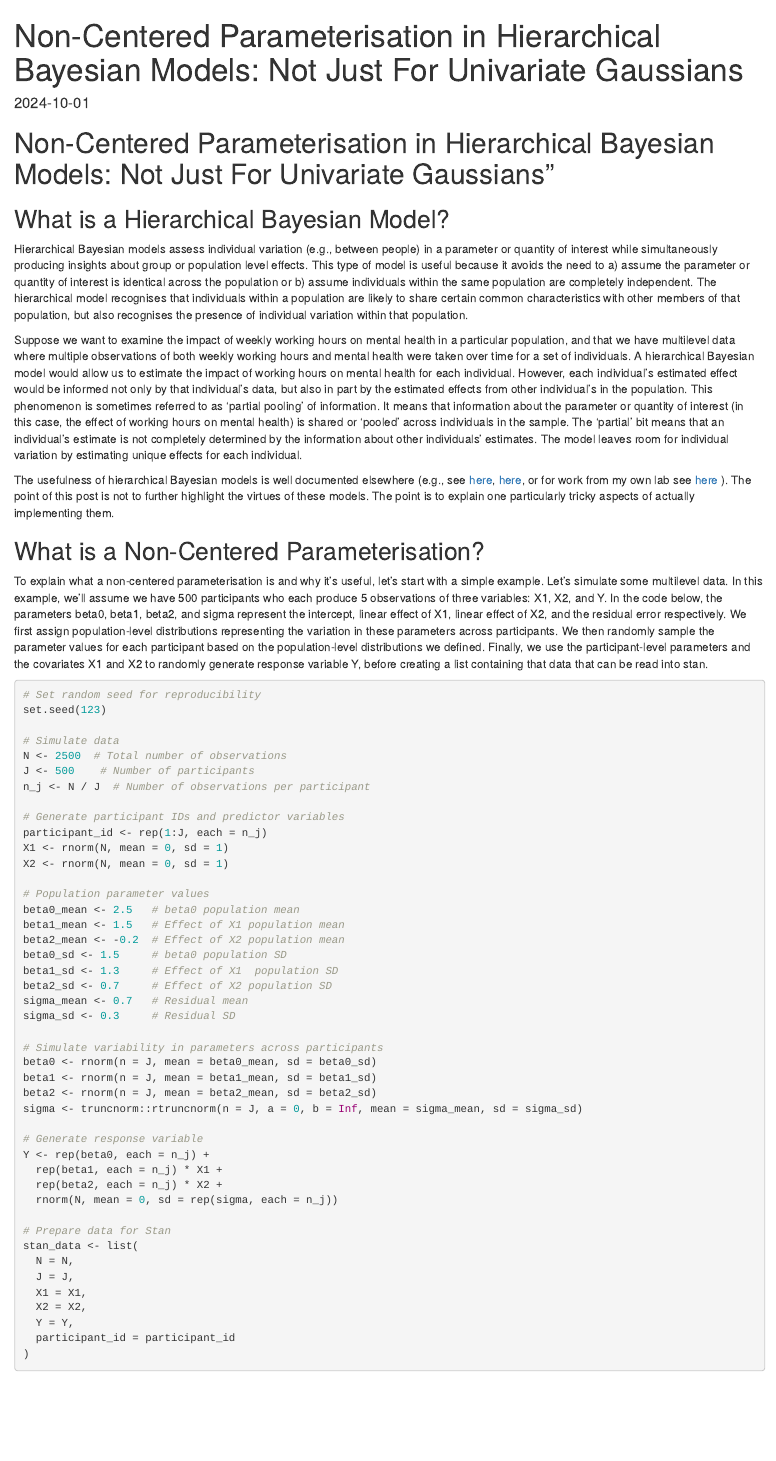
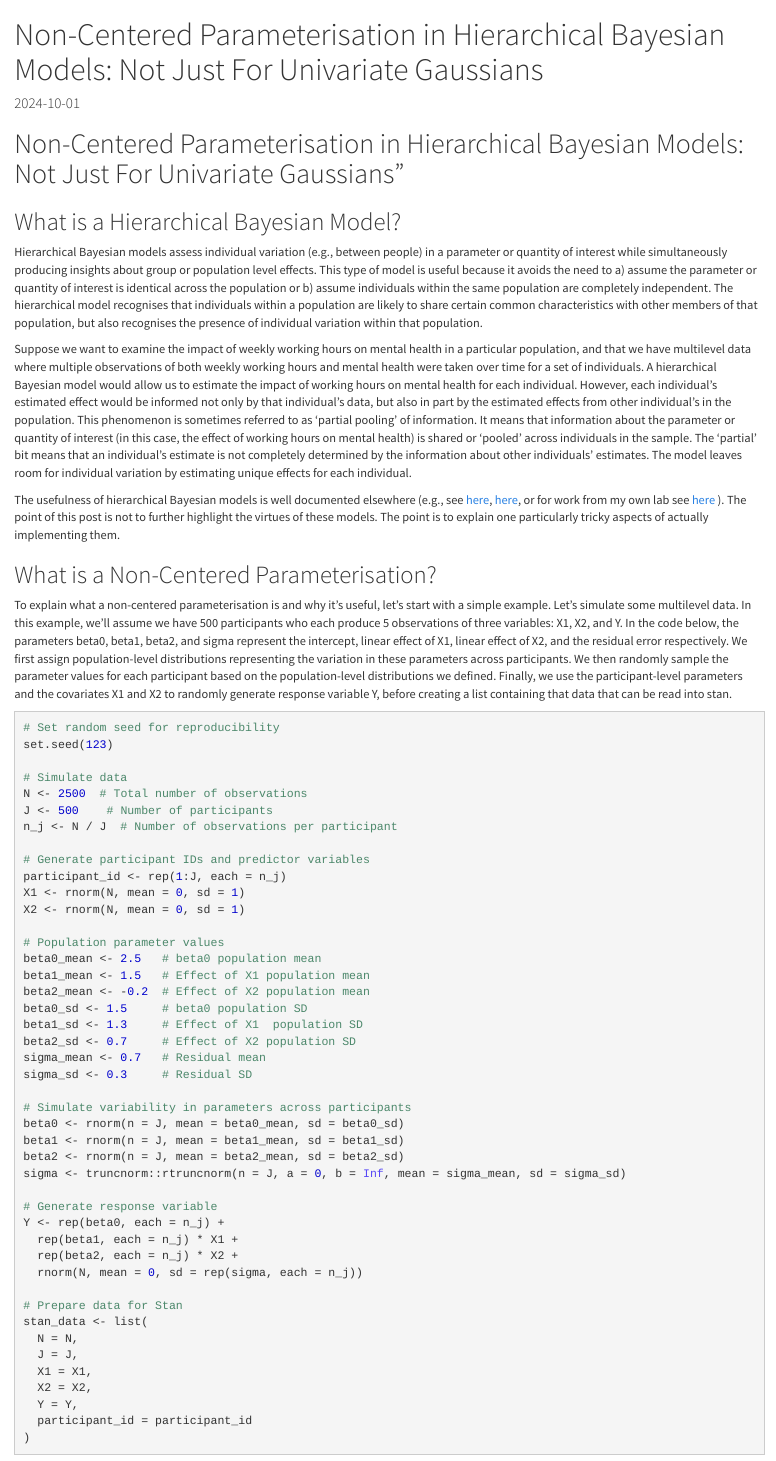
Before and after one commit to ballardtj/ballardtj.github.io, an R Markdown document (_posts/2024-10-01-non-centered-params.Rmd): the page in a window 1100 px wide, from its top. Rendered offline with R 4.5, knitr and Pandoc, with nearby package versions; drawn as R Markdown's standard HTML page in place of the format the file asks for; some code elsewhere in the file could not run offline.

Commit message:
html style with md preserved

```diff
--- a/_posts/2024-10-01-non-centered-params.Rmd
+++ b/_posts/2024-10-01-non-centered-params.Rmd
@@ -4,7 +4,7 @@ title: "Non-Centered Parameterisation in Hierarchical Bayesian Models: Not Just
 date: 2024-10-01
 output:
   html_document:
-    theme: minimal
+    theme: cosmo
     highlight: textmate
     keep_md: true
 ---
```
Also changed, not shown: _posts/2024-10-01-non-centered-params.html (added), _posts/2024-10-01-non-centered-params.md.
